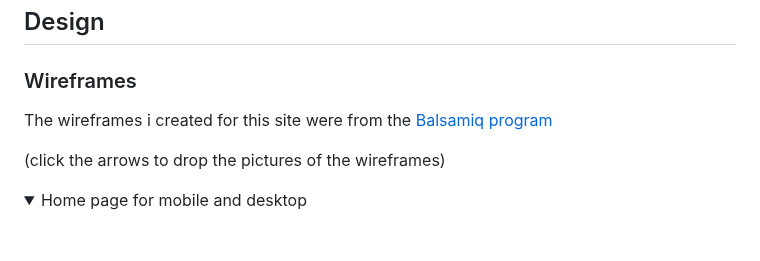
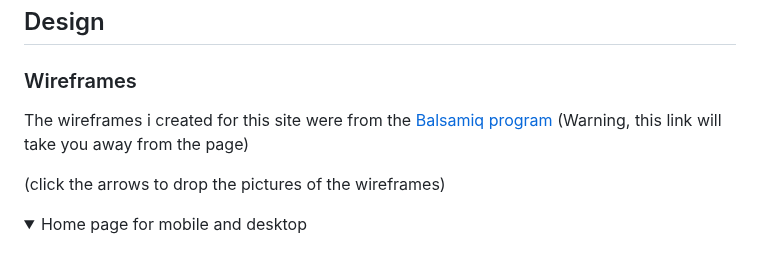
Before and after one commit to Nap199I/Muay-thai-boxing-Cwmbran, a Markdown page: README.md, the part around the change. Drawn GitHub-style; folded sections open.

Commit message:
Add warning about balsamiq program link

```diff
--- a/README.md
+++ b/README.md
@@ -82,7 +82,7 @@ The idea for this site was the result of a brainstorming session and the desire
 
 ### Wireframes
 
-The wireframes i created for this site were from the [Balsamiq program](https://balsamiq.com/)
+The wireframes i created for this site were from the [Balsamiq program](https://balsamiq.com/) (Warning, this link will take you away from the page)
 
 (click the arrows to drop the pictures of the wireframes)
 
```
